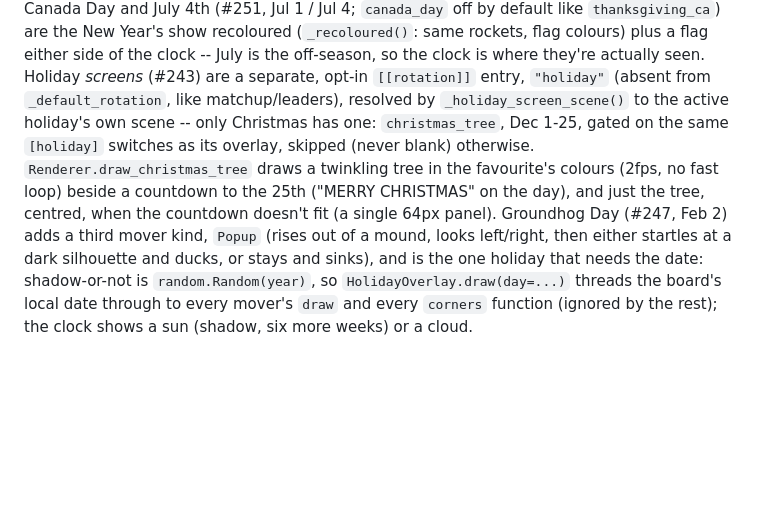
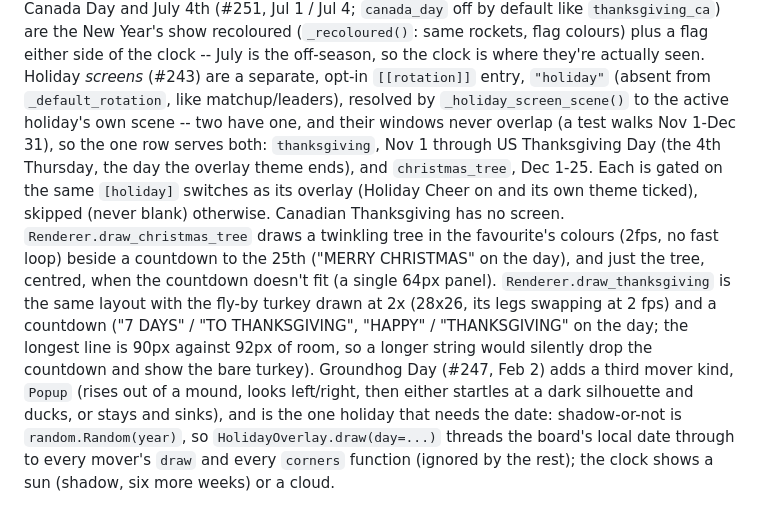
Before and after one commit to diggforbeer/scoreboard, a Markdown page: CLAUDE.md, the part around the change. Rendered like a GitHub page; blank space fills up the shorter version.

```diff
--- a/CLAUDE.md
+++ b/CLAUDE.md
@@ -866,13 +866,20 @@ colours) plus a flag either side of the clock -- July is the off-season,
 so the clock is where they're actually seen. Holiday *screens* (#243) are
 a separate, opt-in `[[rotation]]` entry, `"holiday"` (absent from
 `_default_rotation`, like matchup/leaders), resolved by
-`_holiday_screen_scene()` to the active holiday's own scene -- only
-Christmas has one: `christmas_tree`, Dec 1-25, gated on the same
-`[holiday]` switches as its overlay, skipped (never blank) otherwise.
-`Renderer.draw_christmas_tree` draws a twinkling tree in the favourite's
-colours (2fps, no fast loop) beside a countdown to the 25th ("MERRY
-CHRISTMAS" on the day), and just the tree, centred, when the countdown
-doesn't fit (a single 64px panel). Groundhog Day (#247, Feb 2) adds a third
+`_holiday_screen_scene()` to the active holiday's own scene -- two have
+one, and their windows never overlap (a test walks Nov 1-Dec 31), so the one
+row serves both: `thanksgiving`, Nov 1 through US Thanksgiving Day (the 4th
+Thursday, the day the overlay theme ends), and `christmas_tree`, Dec 1-25.
+Each is gated on the same `[holiday]` switches as its overlay (Holiday Cheer on
+and its own theme ticked), skipped (never blank) otherwise. Canadian
+Thanksgiving has no screen. `Renderer.draw_christmas_tree` draws a twinkling
+tree in the favourite's colours (2fps, no fast loop) beside a countdown to the
+25th ("MERRY CHRISTMAS" on the day), and just the tree, centred, when the
+countdown doesn't fit (a single 64px panel). `Renderer.draw_thanksgiving` is
+the same layout with the fly-by turkey drawn at 2x (28x26, its legs swapping at
+2 fps) and a countdown ("7 DAYS" / "TO THANKSGIVING", "HAPPY" / "THANKSGIVING"
+on the day; the longest line is 90px against 92px of room, so a longer string
+would silently drop the countdown and show the bare turkey). Groundhog Day (#247, Feb 2) adds a third
 mover kind, `Popup` (rises out of a mound, looks left/right, then either
 startles at a dark silhouette and ducks, or stays and sinks), and is the
 one holiday that needs the date: shadow-or-not is `random.Random(year)`,
```
Also changed, not shown: screens.md (+14 -1 lines), docs/screens/thanksgiving.png (added), 10 other files.
